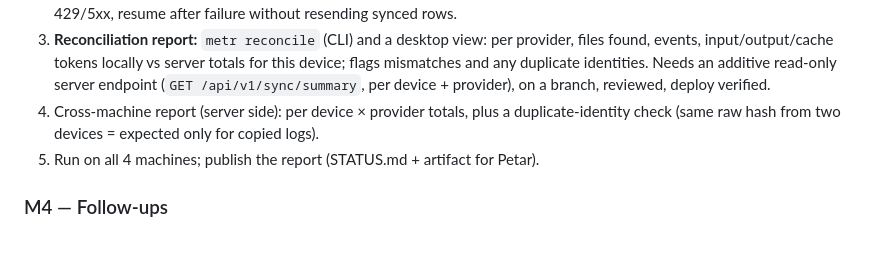
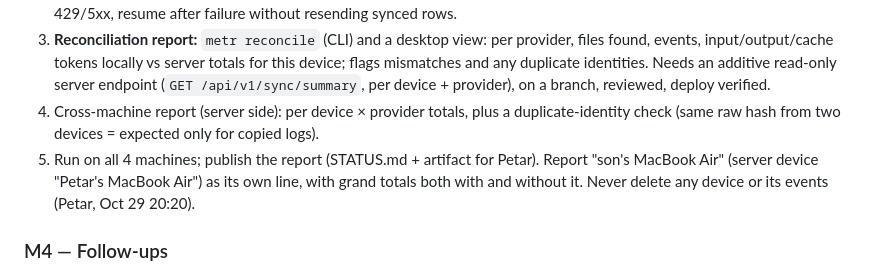
Before and after one commit to mar0der/MEtR, a Markdown page: PLAN.md, the part around the change. Drawn GitHub-style; blank space fills up the shorter version.

Commit message:
docs: son's MacBook Air is a real device; no deletions
Co-Authored-By: Claude Opus 5.5 <noreply@anthropic.com>
Claude-Session: https://claude.ai/code/session_01ACKT87EishzSpksuiTa4rr

```diff
--- a/PLAN.md
+++ b/PLAN.md
@@ -113,7 +113,9 @@ costs reporting, not data).
    (`GET /api/v1/sync/summary`, per device + provider), on a branch, reviewed, deploy verified.
 4. Cross-machine report (server side): per device × provider totals, plus a duplicate-identity check
    (same raw hash from two devices = expected only for copied logs).
-5. Run on all 4 machines; publish the report (STATUS.md + artifact for Petar).
+5. Run on all 4 machines; publish the report (STATUS.md + artifact for Petar). Report "son's MacBook Air"
+   (server device "Petar's MacBook Air") as its own line, with grand totals both with and without it.
+   Never delete any device or its events (Petar, Oct 29 20:20).
 
 ### M4 — Follow-ups
 - Claude desktop `local-agent-mode-sessions` (B) once sample arrives.
```
Also changed, not shown: STATUS.md (+3 -3 lines).
